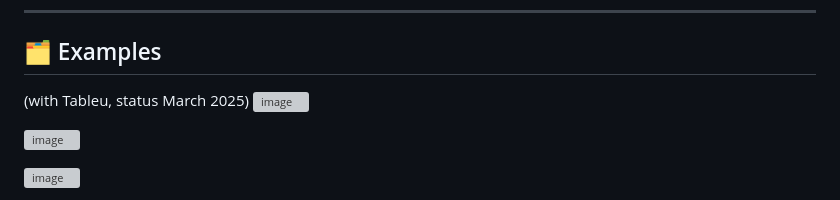
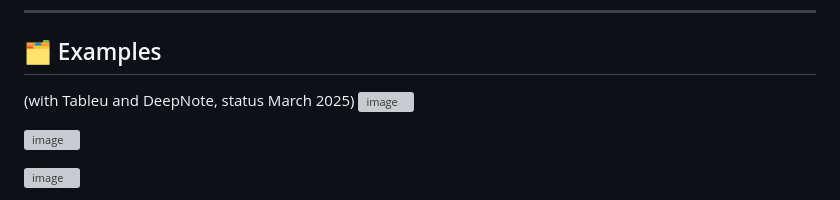
Before and after one commit to SchBenedikt/datamining, a Markdown page: README.md, the part around the change printed below. Rendered like a GitHub page; grey boxes are pictures that could not be loaded.

```diff
--- a/README.md
+++ b/README.md
@@ -196,7 +196,7 @@ Please create a pull request or contact us via server@schächner.de
 
 ## 🗂️ Examples
 
-(with Tableu, status March 2025)
+(with Tableu and DeepNote, status March 2025)
 ![image](https://github.com/user-attachments/assets/ce6ceae0-bdf4-499c-9577-973017bb1eff)
 
 
```
Also changed, not shown: other parts of README.md (+1 -1 lines).
